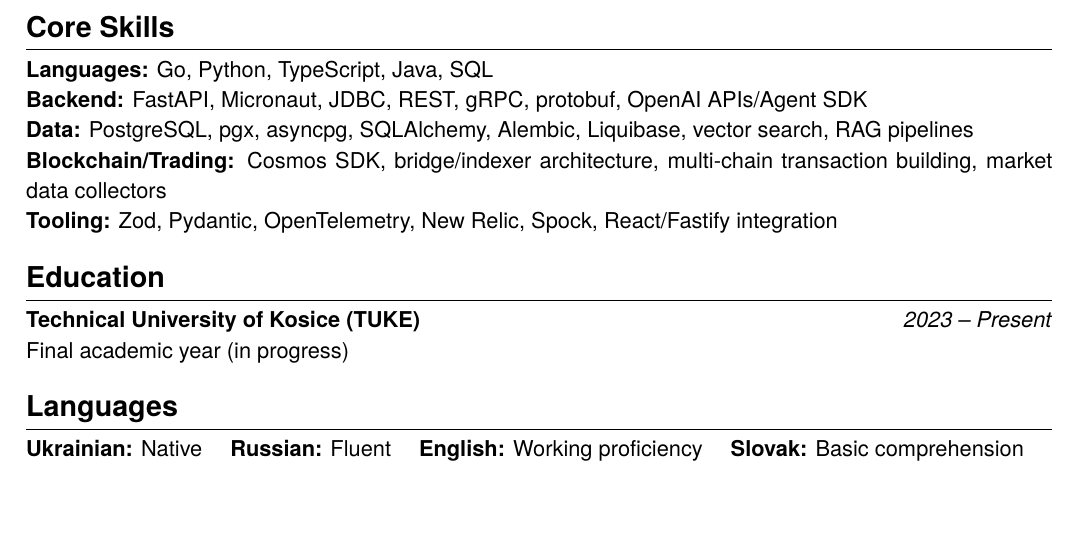
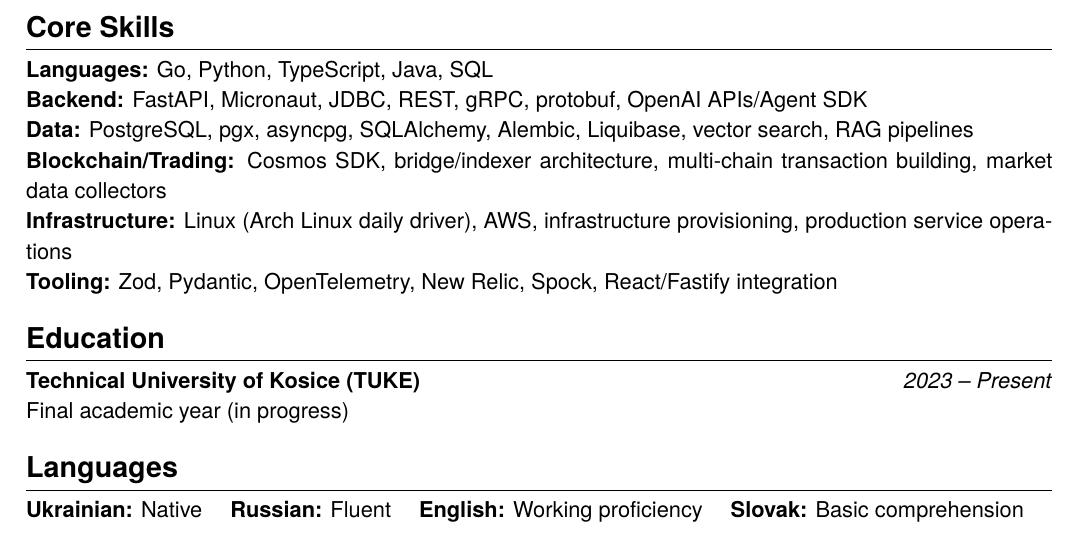
Before and after one commit to Tim4ig/cv, a LaTeX CV (resume-work.tex): part of page 1 of 2, cut so that both start at the same text, the shorter picture padded with empty space. Compiled offline with XeLaTeX.

Commit message:
chore: add linux/aws infrastructure skills to resume

```diff
--- a/resume-work.tex
+++ b/resume-work.tex
@@ -45,6 +45,7 @@
 \textbf{Backend:} FastAPI, Micronaut, JDBC, REST, gRPC, protobuf, OpenAI APIs/Agent SDK \\
 \textbf{Data:} PostgreSQL, pgx, asyncpg, SQLAlchemy, Alembic, Liquibase, vector search, RAG pipelines \\
 \textbf{Blockchain/Trading:} Cosmos SDK, bridge/indexer architecture, multi-chain transaction building, market data collectors \\
+\textbf{Infrastructure:} Linux (Arch Linux daily driver), AWS, infrastructure provisioning, production service operations \\
 \textbf{Tooling:} Zod, Pydantic, OpenTelemetry, New Relic, Spock, React/Fastify integration
 
 \section*{Education}
```
